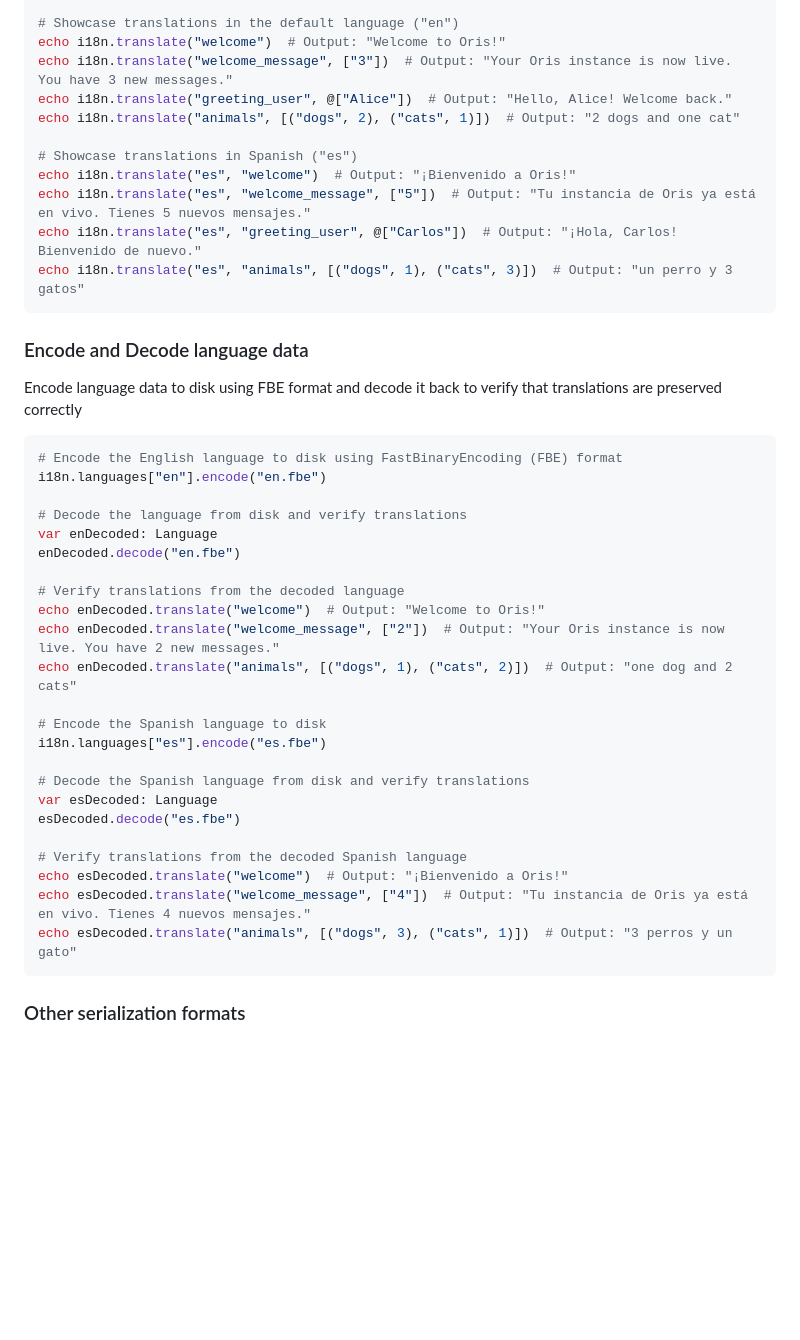
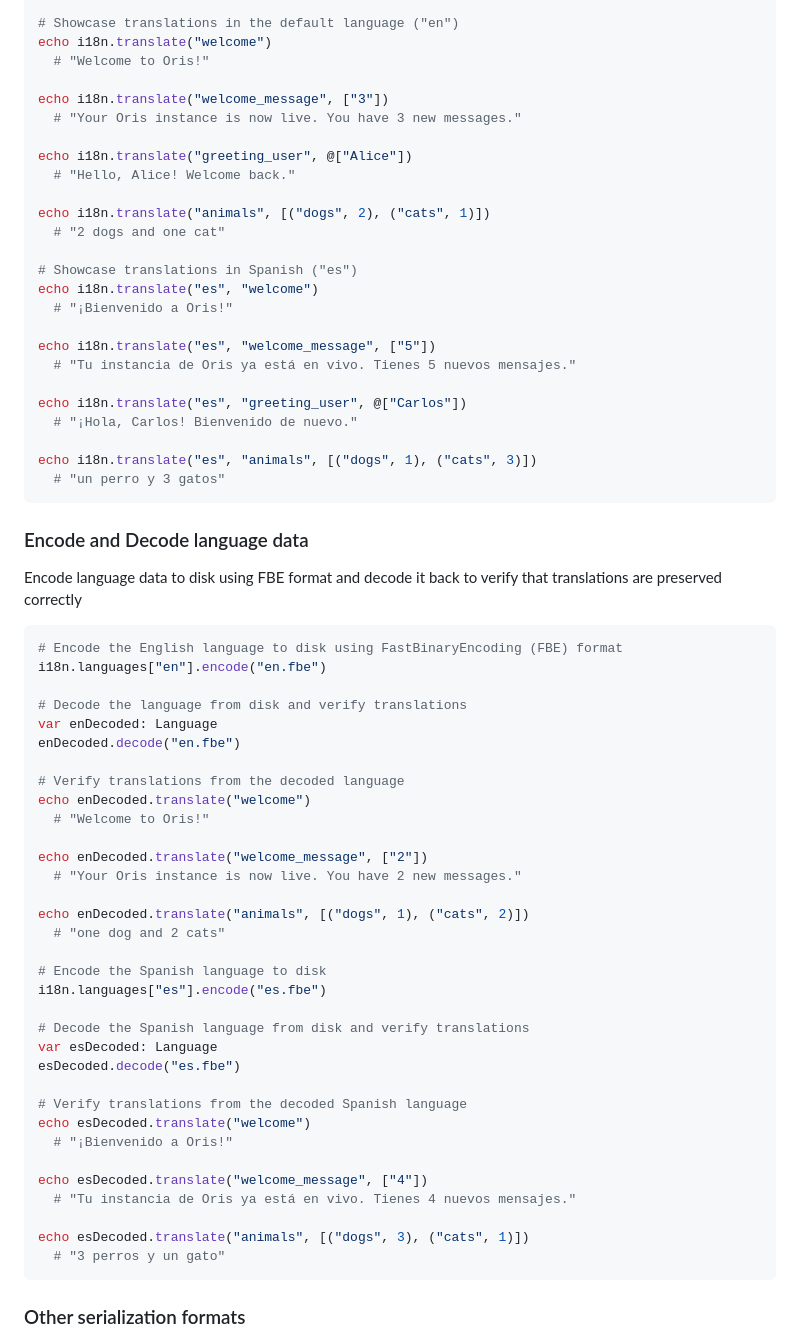
Before and after one commit to openpeeps/oris, a Markdown page: README.md, the part around the change. GitHub-like rendering; blank space fills up the shorter version.

Commit message:
update examples
Signed-off-by: George Lemon <georgelemon@protonmail.com>

````diff
--- a/README.md
+++ b/README.md
@@ -60,16 +60,30 @@ newLanguage i18n, "es":
       else: "$cats gatos"
 
 # Showcase translations in the default language ("en")
-echo i18n.translate("welcome")  # Output: "Welcome to Oris!"
-echo i18n.translate("welcome_message", ["3"])  # Output: "Your Oris instance is now live. You have 3 new messages."
-echo i18n.translate("greeting_user", @["Alice"])  # Output: "Hello, Alice! Welcome back."
-echo i18n.translate("animals", [("dogs", 2), ("cats", 1)])  # Output: "2 dogs and one cat"
+echo i18n.translate("welcome")
+  # "Welcome to Oris!"
+
+echo i18n.translate("welcome_message", ["3"])
+  # "Your Oris instance is now live. You have 3 new messages."
+
+echo i18n.translate("greeting_user", @["Alice"])
+  # "Hello, Alice! Welcome back."
+
+echo i18n.translate("animals", [("dogs", 2), ("cats", 1)])
+  # "2 dogs and one cat"
 
 # Showcase translations in Spanish ("es")
-echo i18n.translate("es", "welcome")  # Output: "¡Bienvenido a Oris!"
-echo i18n.translate("es", "welcome_message", ["5"])  # Output: "Tu instancia de Oris ya está en vivo. Tienes 5 nuevos mensajes."
-echo i18n.translate("es", "greeting_user", @["Carlos"])  # Output: "¡Hola, Carlos! Bienvenido de nuevo."
-echo i18n.translate("es", "animals", [("dogs", 1), ("cats", 3)])  # Output: "un perro y 3 gatos"
+echo i18n.translate("es", "welcome")
+  # "¡Bienvenido a Oris!"
+
+echo i18n.translate("es", "welcome_message", ["5"])
+  # "Tu instancia de Oris ya está en vivo. Tienes 5 nuevos mensajes."
+
+echo i18n.translate("es", "greeting_user", @["Carlos"])
+  # "¡Hola, Carlos! Bienvenido de nuevo."
+
+echo i18n.translate("es", "animals", [("dogs", 1), ("cats", 3)])
+  # "un perro y 3 gatos"
 ```
 
 ### Encode and Decode language data
@@ -84,9 +98,14 @@ var enDecoded: Language
 enDecoded.decode("en.fbe")
 
 # Verify translations from the decoded language
-echo enDecoded.translate("welcome")  # Output: "Welcome to Oris!"
-echo enDecoded.translate("welcome_message", ["2"])  # Output: "Your Oris instance is now live. You have 2 new messages."
-echo enDecoded.translate("animals", [("dogs", 1), ("cats", 2)])  # Output: "one dog and 2 cats"
+echo enDecoded.translate("welcome")
+  # "Welcome to Oris!"
+
+echo enDecoded.translate("welcome_message", ["2"])
+  # "Your Oris instance is now live. You have 2 new messages."
+
+echo enDecoded.translate("animals", [("dogs", 1), ("cats", 2)])
+  # "one dog and 2 cats"
 
 # Encode the Spanish language to disk
 i18n.languages["es"].encode("es.fbe")
@@ -96,9 +115,14 @@ var esDecoded: Language
 esDecoded.decode("es.fbe")
 
 # Verify translations from the decoded Spanish language
-echo esDecoded.translate("welcome")  # Output: "¡Bienvenido a Oris!"
-echo esDecoded.translate("welcome_message", ["4"])  # Output: "Tu instancia de Oris ya está en vivo. Tienes 4 nuevos mensajes."
-echo esDecoded.translate("animals", [("dogs", 3), ("cats", 1)])  # Output: "3 perros y un gato"
+echo esDecoded.translate("welcome")
+  # "¡Bienvenido a Oris!"
+
+echo esDecoded.translate("welcome_message", ["4"])
+  # "Tu instancia de Oris ya está en vivo. Tienes 4 nuevos mensajes."
+
+echo esDecoded.translate("animals", [("dogs", 3), ("cats", 1)])
+  # "3 perros y un gato"
 ```
 
 ### Other serialization formats
````
